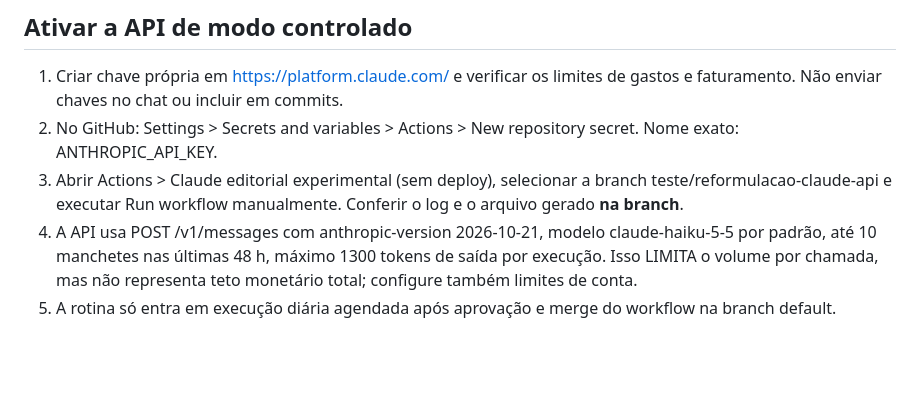
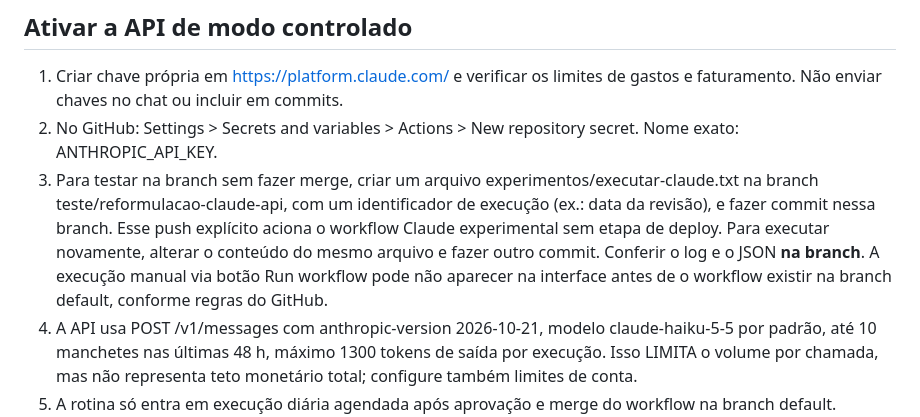
Before and after one commit to cinthiadamico/Painel-Brasil, a Markdown page: docs/reformulacao-claude.md, the part around the change. GitHub-like rendering; blank space fills up the shorter version.

Commit message:
docs: explicar disparo de teste da API sem merge

```diff
--- a/docs/reformulacao-claude.md
+++ b/docs/reformulacao-claude.md
@@ -62,9 +62,14 @@ automaticamente. A importação exige um arquivo fornecido pela responsável.
    de gastos e faturamento. Não enviar chaves no chat ou incluir em commits.
 2. No GitHub: Settings > Secrets and variables > Actions >
    New repository secret. Nome exato: ANTHROPIC_API_KEY.
-3. Abrir Actions > Claude editorial experimental (sem deploy),
-   selecionar a branch teste/reformulacao-claude-api e executar
-   Run workflow manualmente. Conferir o log e o arquivo gerado **na branch**.
+3. Para testar na branch sem fazer merge, criar um arquivo
+   experimentos/executar-claude.txt na branch teste/reformulacao-claude-api,
+   com um identificador de execução (ex.: data da revisão), e fazer commit
+   nessa branch. Esse push explícito aciona o workflow Claude experimental
+   sem etapa de deploy. Para executar novamente, alterar o conteúdo do
+   mesmo arquivo e fazer outro commit. Conferir o log e o JSON **na branch**.
+   A execução manual via botão Run workflow pode não aparecer na interface
+   antes de o workflow existir na branch default, conforme regras do GitHub.
 4. A API usa POST /v1/messages com anthropic-version 2026-10-21,
    modelo claude-haiku-5-5 por padrão, até 10 manchetes nas últimas 48 h,
    máximo 1300 tokens de saída por execução. Isso LIMITA o volume por chamada,
```
